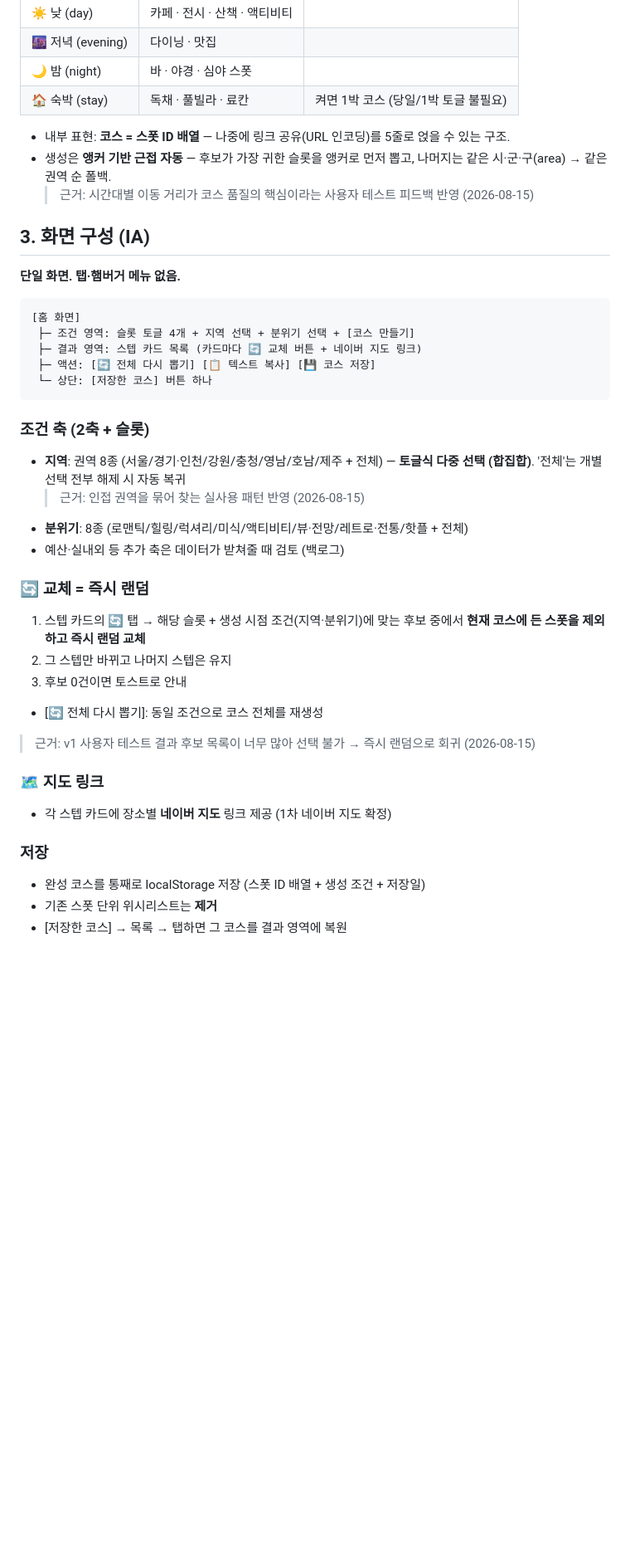
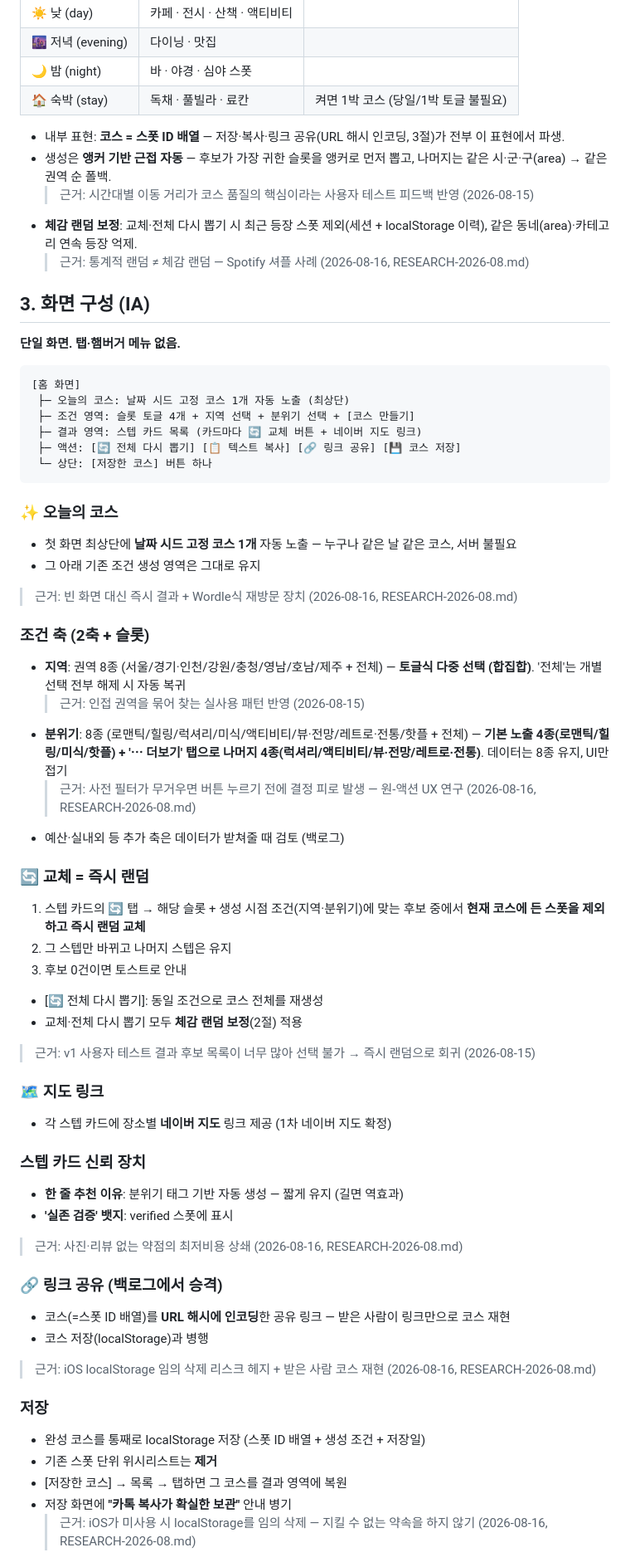
Before and after one commit to nufunc/oneul-date, a Markdown page: docs/PLAN.md, the part around one of its changes. Shown at 83% size. Drawn GitHub-style; blank space fills up the shorter version.

````diff
--- a/docs/PLAN.md
+++ b/docs/PLAN.md
@@ -23,9 +23,11 @@
 | 🌙 밤 (night) | 바 · 야경 · 심야 스폿 | |
 | 🏠 숙박 (stay) | 독채 · 풀빌라 · 료칸 | 켜면 1박 코스 (당일/1박 토글 불필요) |
 
-- 내부 표현: **코스 = 스폿 ID 배열** — 나중에 링크 공유(URL 인코딩)를 5줄로 얹을 수 있는 구조.
+- 내부 표현: **코스 = 스폿 ID 배열** — 저장·복사·링크 공유(URL 해시 인코딩, 3절)가 전부 이 표현에서 파생.
 - 생성은 **앵커 기반 근접 자동** — 후보가 가장 귀한 슬롯을 앵커로 먼저 뽑고, 나머지는 같은 시·군·구(area) → 같은 권역 순 폴백.
   > 근거: 시간대별 이동 거리가 코스 품질의 핵심이라는 사용자 테스트 피드백 반영 (2026-08-15)
+- **체감 랜덤 보정**: 교체·전체 다시 뽑기 시 최근 등장 스폿 제외(세션 + localStorage 이력), 같은 동네(area)·카테고리 연속 등장 억제.
+  > 근거: 통계적 랜덤 ≠ 체감 랜덤 — Spotify 셔플 사례 (2026-08-16, RESEARCH-2026-08.md)
 
 ## 3. 화면 구성 (IA)
 
@@ -33,16 +35,23 @@
 
 ```
 [홈 화면]
+ ├─ 오늘의 코스: 날짜 시드 고정 코스 1개 자동 노출 (최상단)
  ├─ 조건 영역: 슬롯 토글 4개 + 지역 선택 + 분위기 선택 + [코스 만들기]
  ├─ 결과 영역: 스텝 카드 목록 (카드마다 🔄 교체 버튼 + 네이버 지도 링크)
- ├─ 액션: [🔄 전체 다시 뽑기] [📋 텍스트 복사] [💾 코스 저장]
+ ├─ 액션: [🔄 전체 다시 뽑기] [📋 텍스트 복사] [🔗 링크 공유] [💾 코스 저장]
  └─ 상단: [저장한 코스] 버튼 하나
 ```
+
+### ✨ 오늘의 코스
+- 첫 화면 최상단에 **날짜 시드 고정 코스 1개** 자동 노출 — 누구나 같은 날 같은 코스, 서버 불필요
+- 그 아래 기존 조건 생성 영역은 그대로 유지
+> 근거: 빈 화면 대신 즉시 결과 + Wordle식 재방문 장치 (2026-08-16, RESEARCH-2026-08.md)
 
 ### 조건 축 (2축 + 슬롯)
 - **지역**: 권역 8종 (서울/경기·인천/강원/충청/영남/호남/제주 + 전체) — **토글식 다중 선택 (합집합)**. '전체'는 개별 선택 전부 해제 시 자동 복귀
   > 근거: 인접 권역을 묶어 찾는 실사용 패턴 반영 (2026-08-15)
-- **분위기**: 8종 (로맨틱/힐링/럭셔리/미식/액티비티/뷰·전망/레트로·전통/핫플 + 전체)
+- **분위기**: 8종 (로맨틱/힐링/럭셔리/미식/액티비티/뷰·전망/레트로·전통/핫플 + 전체) — **기본 노출 4종(로맨틱/힐링/미식/핫플) + '⋯ 더보기' 탭으로 나머지 4종(럭셔리/액티비티/뷰·전망/레트로·전통)**. 데이터는 8종 유지, UI만 접기
+  > 근거: 사전 필터가 무거우면 버튼 누르기 전에 결정 피로 발생 — 원-액션 UX 연구 (2026-08-16, RESEARCH-2026-08.md)
 - 예산·실내외 등 추가 축은 데이터가 받쳐줄 때 검토 (백로그)
 
 ### 🔄 교체 = 즉시 랜덤
@@ -50,13 +59,26 @@
 2. 그 스텝만 바뀌고 나머지 스텝은 유지
 3. 후보 0건이면 토스트로 안내
 - [🔄 전체 다시 뽑기]: 동일 조건으로 코스 전체를 재생성
+- 교체·전체 다시 뽑기 모두 **체감 랜덤 보정**(2절) 적용
 > 근거: v1 사용자 테스트 결과 후보 목록이 너무 많아 선택 불가 → 즉시 랜덤으로 회귀 (2026-08-15)
 
 ### 🗺️ 지도 링크
 - 각 스텝 카드에 장소별 **네이버 지도** 링크 제공 (1차 네이버 지도 확정)
 
+### 스텝 카드 신뢰 장치
+- **한 줄 추천 이유**: 분위기 태그 기반 자동 생성 — 짧게 유지 (길면 역효과)
+- **'실존 검증' 뱃지**: verified 스폿에 표시
+> 근거: 사진·리뷰 없는 약점의 최저비용 상쇄 (2026-08-16, RESEARCH-2026-08.md)
+
+### 🔗 링크 공유 (백로그에서 승격)
+- 코스(=스폿 ID 배열)를 **URL 해시에 인코딩**한 공유 링크 — 받은 사람이 링크만으로 코스 재현
+- 코스 저장(localStorage)과 병행
+> 근거: iOS localStorage 임의 삭제 리스크 헤지 + 받은 사람 코스 재현 (2026-08-16, RESEARCH-2026-08.md)
+
 ### 저장
 - 완성 코스를 통째로 localStorage 저장 (스폿 ID 배열 + 생성 조건 + 저장일)
 - 기존 스폿 단위 위시리스트는 **제거**
 - [저장한 코스] → 목록 → 탭하면 그 코스를 결과 영역에 복원
+- 저장 화면에 **"카톡 복사가 확실한 보관"** 안내 병기
+  > 근거: iOS가 미사용 시 localStorage를 임의 삭제 — 지킬 수 없는 약속을 하지 않기 (2026-08-16, RESEARCH-2026-08.md)
 
````
Also changed, not shown: other parts of docs/PLAN.md (+37 -12 lines), docs/RESEARCH-2026-08.md (added, +68 -0 lines).
